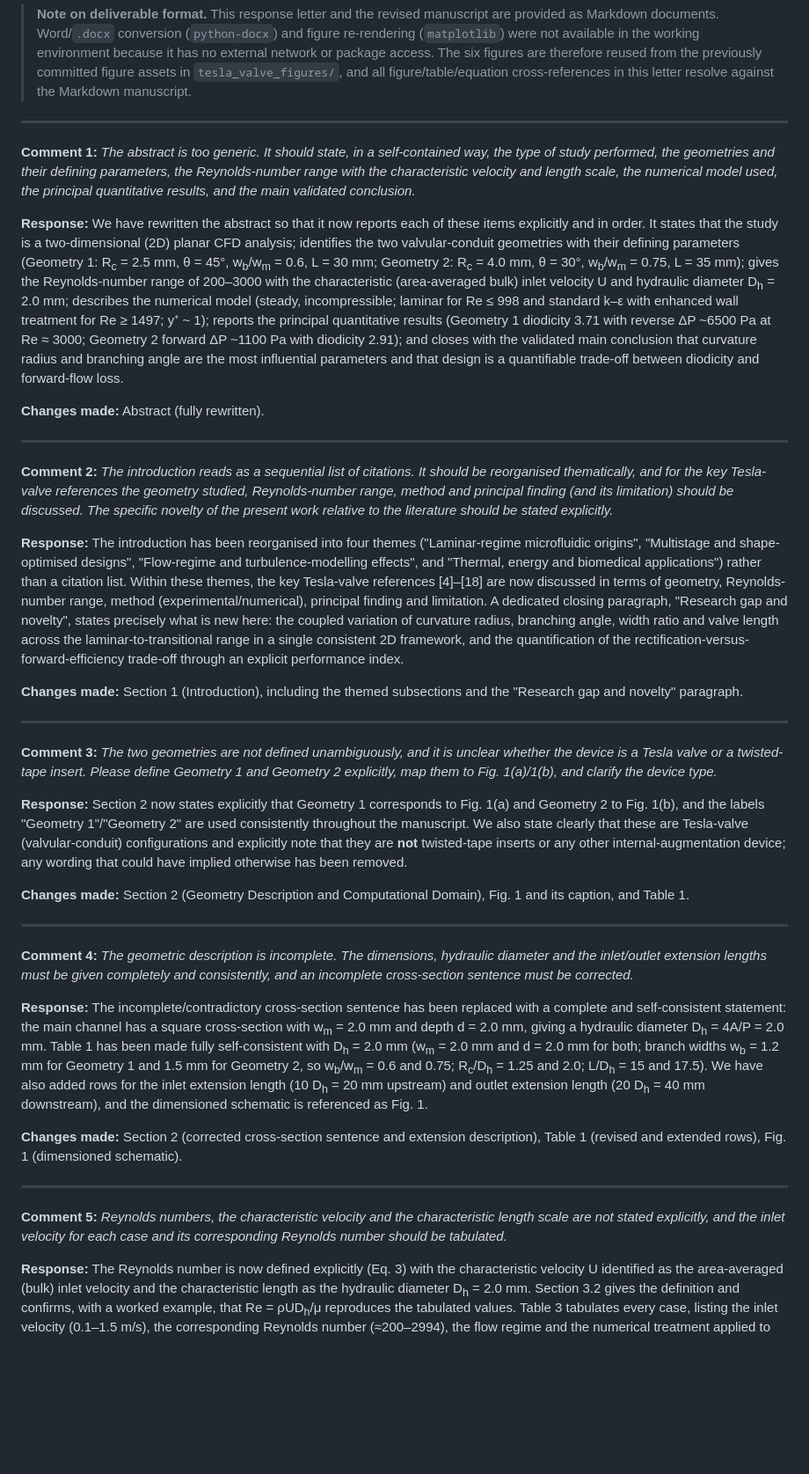
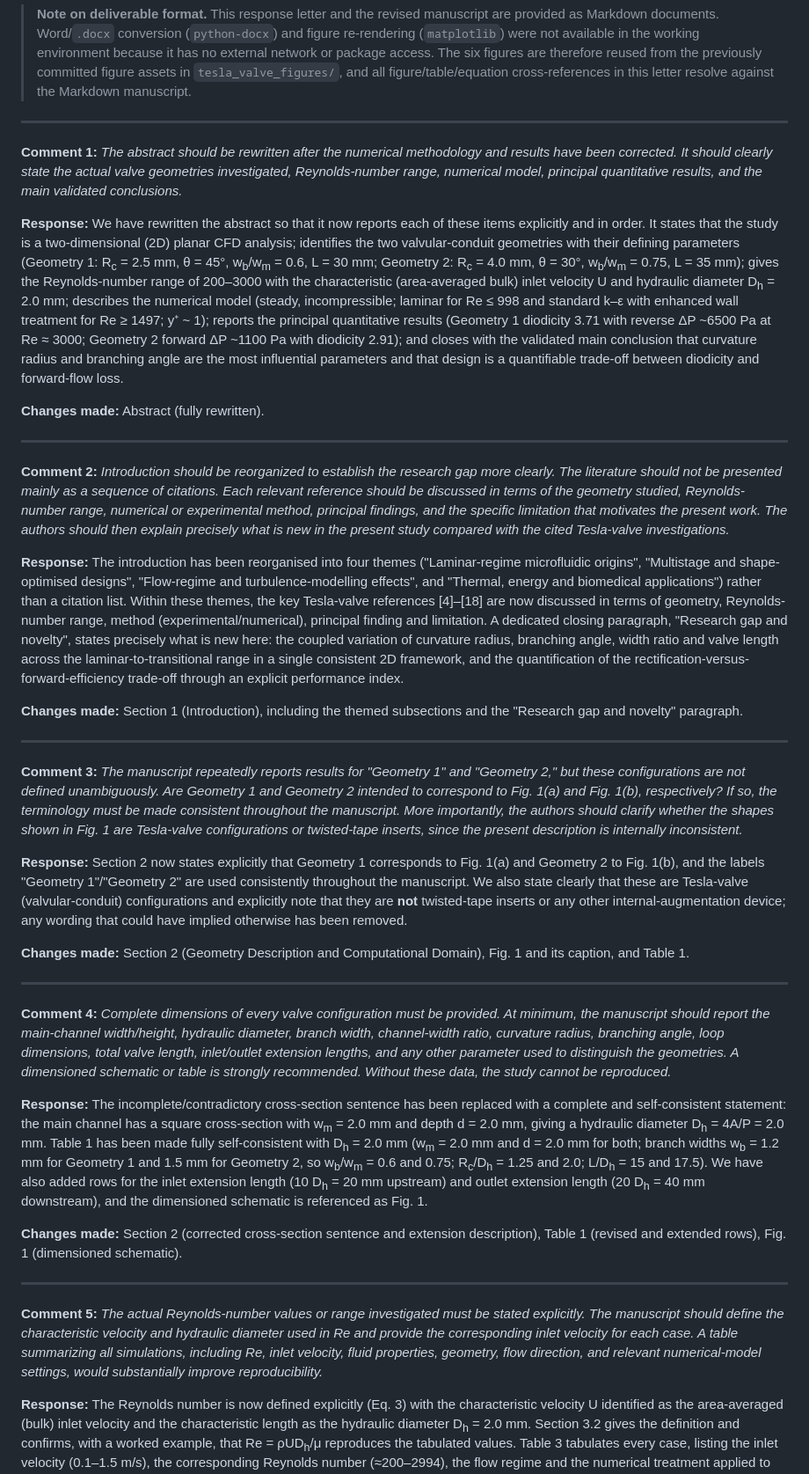
Before and after one commit to AMMU1986/AMMAN, a Markdown page: Response_to_Reviewers.md, the part around one of its changes. Shown at 88% size. GitHub-like rendering; blank space fills up the shorter version.

Commit message:
docs: use verbatim reviewer comment text in Response to Reviewers

```diff
--- a/Response_to_Reviewers.md
+++ b/Response_to_Reviewers.md
@@ -12,7 +12,7 @@ We sincerely thank the reviewers for their careful reading of the manuscript and
 
 ---
 
-**Comment 1:** *The abstract is too generic. It should state, in a self-contained way, the type of study performed, the geometries and their defining parameters, the Reynolds-number range with the characteristic velocity and length scale, the numerical model used, the principal quantitative results, and the main validated conclusion.*
+**Comment 1:** *The abstract should be rewritten after the numerical methodology and results have been corrected. It should clearly state the actual valve geometries investigated, Reynolds-number range, numerical model, principal quantitative results, and the main validated conclusions.*
 
 **Response:** We have rewritten the abstract so that it now reports each of these items explicitly and in order. It states that the study is a two-dimensional (2D) planar CFD analysis; identifies the two valvular-conduit geometries with their defining parameters (Geometry 1: R<sub>c</sub> = 2.5 mm, θ = 45°, w<sub>b</sub>/w<sub>m</sub> = 0.6, L = 30 mm; Geometry 2: R<sub>c</sub> = 4.0 mm, θ = 30°, w<sub>b</sub>/w<sub>m</sub> = 0.75, L = 35 mm); gives the Reynolds-number range of 200–3000 with the characteristic (area-averaged bulk) inlet velocity U and hydraulic diameter D<sub>h</sub> = 2.0 mm; describes the numerical model (steady, incompressible; laminar for Re ≤ 998 and standard k–ε with enhanced wall treatment for Re ≥ 1497; y⁺ ~ 1); reports the principal quantitative results (Geometry 1 diodicity 3.71 with reverse ΔP ~6500 Pa at Re ≈ 3000; Geometry 2 forward ΔP ~1100 Pa with diodicity 2.91); and closes with the validated main conclusion that curvature radius and branching angle are the most influential parameters and that design is a quantifiable trade-off between diodicity and forward-flow loss.
 
@@ -20,7 +20,7 @@ We sincerely thank the reviewers for their careful reading of the manuscript and
 
 ---
 
-**Comment 2:** *The introduction reads as a sequential list of citations. It should be reorganised thematically, and for the key Tesla-valve references the geometry studied, Reynolds-number range, method and principal finding (and its limitation) should be discussed. The specific novelty of the present work relative to the literature should be stated explicitly.*
+**Comment 2:** *Introduction should be reorganized to establish the research gap more clearly. The literature should not be presented mainly as a sequence of citations. Each relevant reference should be discussed in terms of the geometry studied, Reynolds-number range, numerical or experimental method, principal findings, and the specific limitation that motivates the present work. The authors should then explain precisely what is new in the present study compared with the cited Tesla-valve investigations.*
 
 **Response:** The introduction has been reorganised into four themes ("Laminar-regime microfluidic origins", "Multistage and shape-optimised designs", "Flow-regime and turbulence-modelling effects", and "Thermal, energy and biomedical applications") rather than a citation list. Within these themes, the key Tesla-valve references [4]–[18] are now discussed in terms of geometry, Reynolds-number range, method (experimental/numerical), principal finding and limitation. A dedicated closing paragraph, "Research gap and novelty", states precisely what is new here: the coupled variation of curvature radius, branching angle, width ratio and valve length across the laminar-to-transitional range in a single consistent 2D framework, and the quantification of the rectification-versus-forward-efficiency trade-off through an explicit performance index.
 
@@ -28,7 +28,7 @@ We sincerely thank the reviewers for their careful reading of the manuscript and
 
 ---
 
-**Comment 3:** *The two geometries are not defined unambiguously, and it is unclear whether the device is a Tesla valve or a twisted-tape insert. Please define Geometry 1 and Geometry 2 explicitly, map them to Fig. 1(a)/1(b), and clarify the device type.*
+**Comment 3:** *The manuscript repeatedly reports results for "Geometry 1" and "Geometry 2," but these configurations are not defined unambiguously. Are Geometry 1 and Geometry 2 intended to correspond to Fig. 1(a) and Fig. 1(b), respectively? If so, the terminology must be made consistent throughout the manuscript. More importantly, the authors should clarify whether the shapes shown in Fig. 1 are Tesla-valve configurations or twisted-tape inserts, since the present description is internally inconsistent.*
 
 **Response:** Section 2 now states explicitly that Geometry 1 corresponds to Fig. 1(a) and Geometry 2 to Fig. 1(b), and the labels "Geometry 1"/"Geometry 2" are used consistently throughout the manuscript. We also state clearly that these are Tesla-valve (valvular-conduit) configurations and explicitly note that they are **not** twisted-tape inserts or any other internal-augmentation device; any wording that could have implied otherwise has been removed.
 
@@ -36,7 +36,7 @@ We sincerely thank the reviewers for their careful reading of the manuscript and
 
 ---
 
-**Comment 4:** *The geometric description is incomplete. The dimensions, hydraulic diameter and the inlet/outlet extension lengths must be given completely and consistently, and an incomplete cross-section sentence must be corrected.*
+**Comment 4:** *Complete dimensions of every valve configuration must be provided. At minimum, the manuscript should report the main-channel width/height, hydraulic diameter, branch width, channel-width ratio, curvature radius, branching angle, loop dimensions, total valve length, inlet/outlet extension lengths, and any other parameter used to distinguish the geometries. A dimensioned schematic or table is strongly recommended. Without these data, the study cannot be reproduced.*
 
 **Response:** The incomplete/contradictory cross-section sentence has been replaced with a complete and self-consistent statement: the main channel has a square cross-section with w<sub>m</sub> = 2.0 mm and depth d = 2.0 mm, giving a hydraulic diameter D<sub>h</sub> = 4A/P = 2.0 mm. Table 1 has been made fully self-consistent with D<sub>h</sub> = 2.0 mm (w<sub>m</sub> = 2.0 mm and d = 2.0 mm for both; branch widths w<sub>b</sub> = 1.2 mm for Geometry 1 and 1.5 mm for Geometry 2, so w<sub>b</sub>/w<sub>m</sub> = 0.6 and 0.75; R<sub>c</sub>/D<sub>h</sub> = 1.25 and 2.0; L/D<sub>h</sub> = 15 and 17.5). We have also added rows for the inlet extension length (10 D<sub>h</sub> = 20 mm upstream) and outlet extension length (20 D<sub>h</sub> = 40 mm downstream), and the dimensioned schematic is referenced as Fig. 1.
 
@@ -44,7 +44,7 @@ We sincerely thank the reviewers for their careful reading of the manuscript and
 
 ---
 
-**Comment 5:** *Reynolds numbers, the characteristic velocity and the characteristic length scale are not stated explicitly, and the inlet velocity for each case and its corresponding Reynolds number should be tabulated.*
+**Comment 5:** *The actual Reynolds-number values or range investigated must be stated explicitly. The manuscript should define the characteristic velocity and hydraulic diameter used in Re and provide the corresponding inlet velocity for each case. A table summarizing all simulations, including Re, inlet velocity, fluid properties, geometry, flow direction, and relevant numerical-model settings, would substantially improve reproducibility.*
 
 **Response:** The Reynolds number is now defined explicitly (Eq. 3) with the characteristic velocity U identified as the area-averaged (bulk) inlet velocity and the characteristic length as the hydraulic diameter D<sub>h</sub> = 2.0 mm. Section 3.2 gives the definition and confirms, with a worked example, that Re = ρUD<sub>h</sub>/μ reproduces the tabulated values. Table 3 tabulates every case, listing the inlet velocity (0.1–1.5 m/s), the corresponding Reynolds number (≈200–2994), the flow regime and the numerical treatment applied to each case.
 
```
Also changed, not shown: other parts of Response_to_Reviewers.md (+13 -13 lines).
